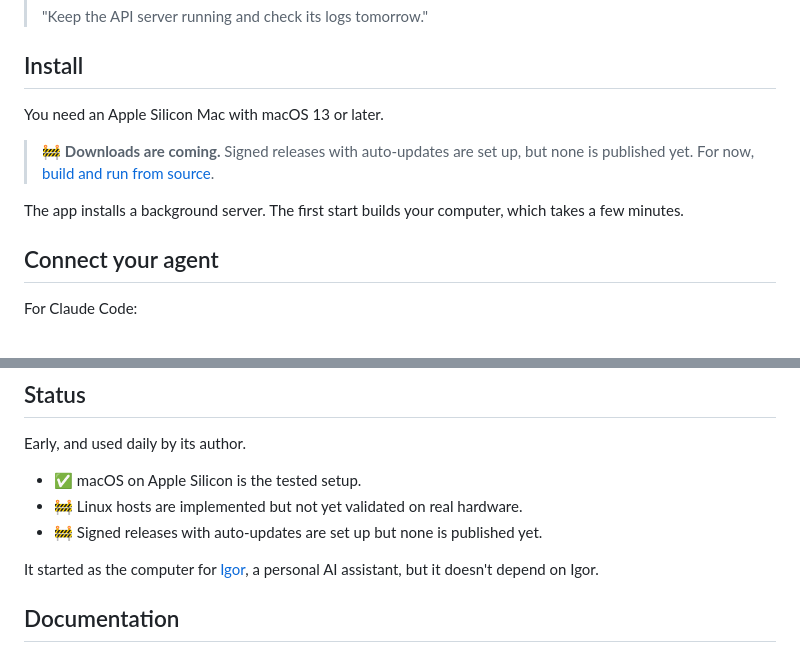
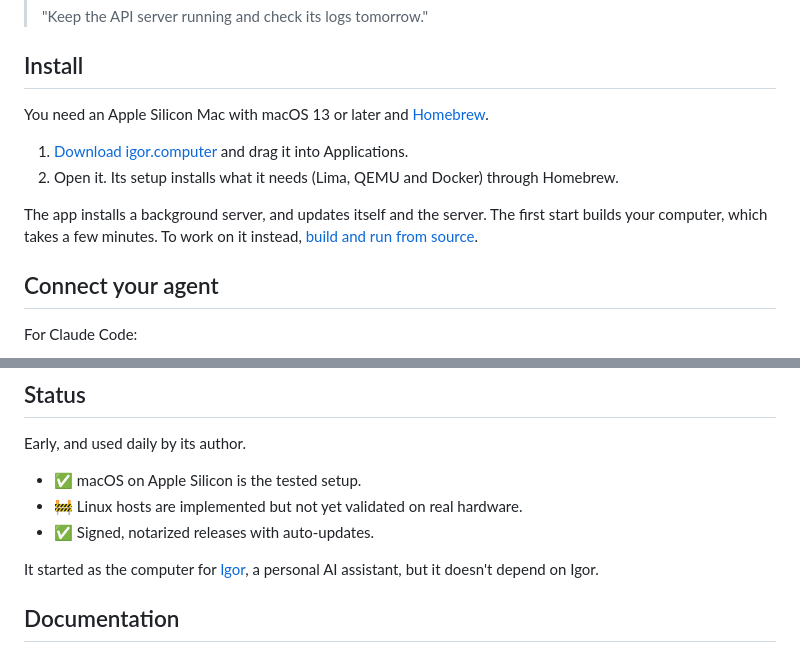
Before and after one commit to DaniGuardiola/igor.computer, a Markdown page: README.md, 2 parts joined by grey strips. Drawn GitHub-style.

Commit message:
Point the README's install at the released DMG
Co-Authored-By: Claude Opus 5.5 <noreply@anthropic.com>

```diff
--- a/README.md
+++ b/README.md
@@ -85,13 +85,17 @@ of sandboxed agent computer, but on your own Mac or server.
 
 ## Install
 
-You need an Apple Silicon Mac with macOS 13 or later.
+You need an Apple Silicon Mac with macOS 13 or later and
+[Homebrew](https://brew.sh).
 
-> 🚧 **Downloads are coming.** Signed releases with auto-updates are set up, but
-> none is published yet. For now, [build and run from source](docs/development.md#build-and-run-from-source).
+1. [Download igor.computer](https://github.com/DaniGuardiola/igor.computer/releases/latest/download/igor.computer-arm64.dmg)
+   and drag it into Applications.
+2. Open it. Its setup installs what it needs (Lima, QEMU and Docker) through
+   Homebrew.
 
-The app installs a background server. The first start builds your computer,
-which takes a few minutes.
+The app installs a background server, and updates itself and the server. The
+first start builds your computer, which takes a few minutes. To work on it
+instead, [build and run from source](docs/development.md#build-and-run-from-source).
 
 ## Connect your agent
 
@@ -185,7 +189,7 @@ Early, and used daily by its author.
 
 - ✅ macOS on Apple Silicon is the tested setup.
 - 🚧 Linux hosts are implemented but not yet validated on real hardware.
-- 🚧 Signed releases with auto-updates are set up but none is published yet.
+- ✅ Signed, notarized releases with auto-updates.
 
 It started as the computer for [Igor](docs/igor.md), a personal AI assistant,
 but it doesn't depend on Igor.
```
Also changed, not shown: docs/development.md (+2 -5 lines).
